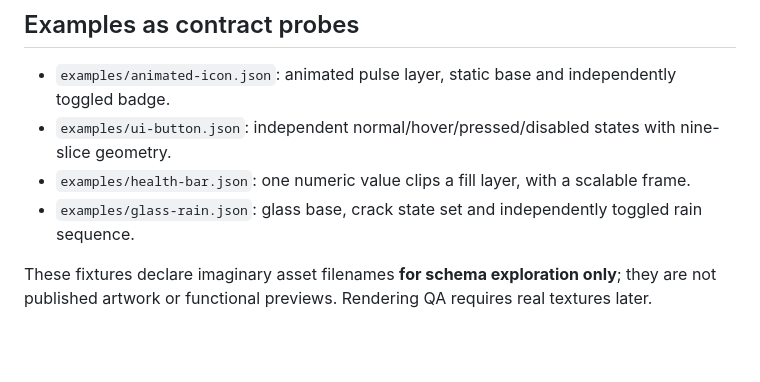
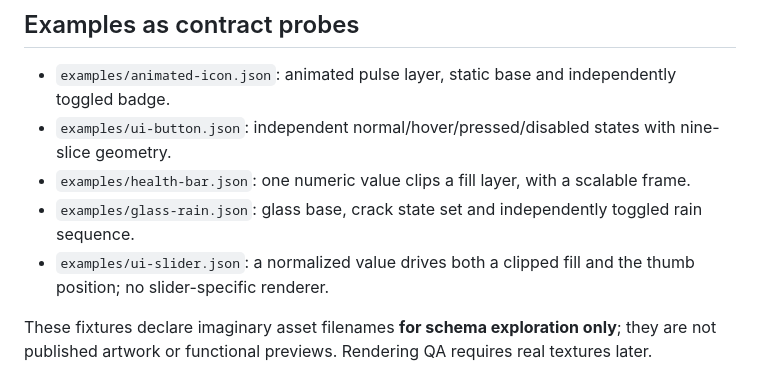
Before and after one commit to Superior-MI-Labs/Superior-MI-Icon-Atlas, a Markdown page: proposals/visual-atlas-r0/README.md, the part around the change. Drawn GitHub-style; blank space fills up the shorter version.

Commit message:
docs: cover parameter-driven slider and synchronized layer timing

```diff
--- a/proposals/visual-atlas-r0/README.md
+++ b/proposals/visual-atlas-r0/README.md
@@ -47,6 +47,7 @@ GitHub Pages already hosts a read-only catalog. Evolve its existing browser incr
 - `examples/ui-button.json`: independent normal/hover/pressed/disabled states with nine-slice geometry.
 - `examples/health-bar.json`: one numeric value clips a fill layer, with a scalable frame.
 - `examples/glass-rain.json`: glass base, crack state set and independently toggled rain sequence.
+- `examples/ui-slider.json`: a normalized value drives both a clipped fill and the thumb position; no slider-specific renderer.
 
 These fixtures declare imaginary asset filenames **for schema exploration only**; they are not published artwork or functional previews. Rendering QA requires real textures later.
 
```
